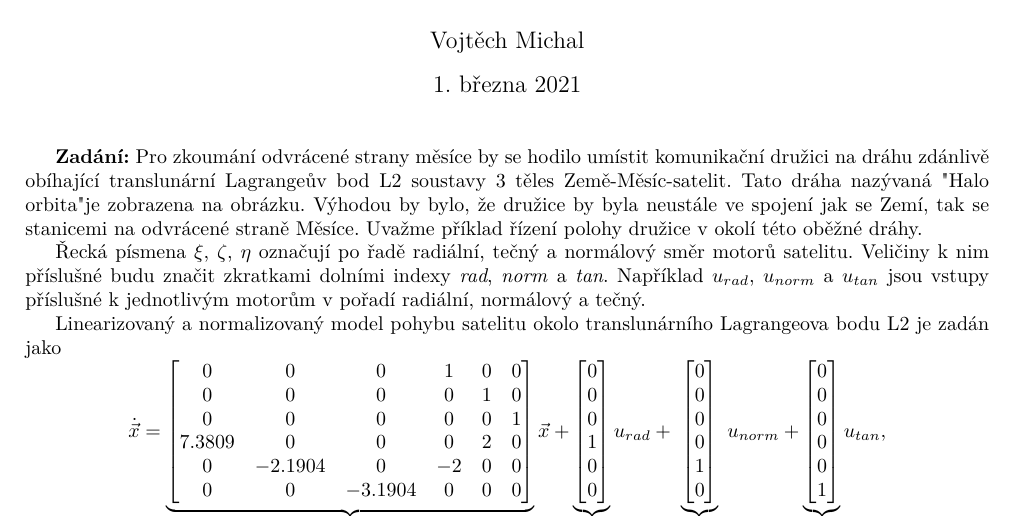
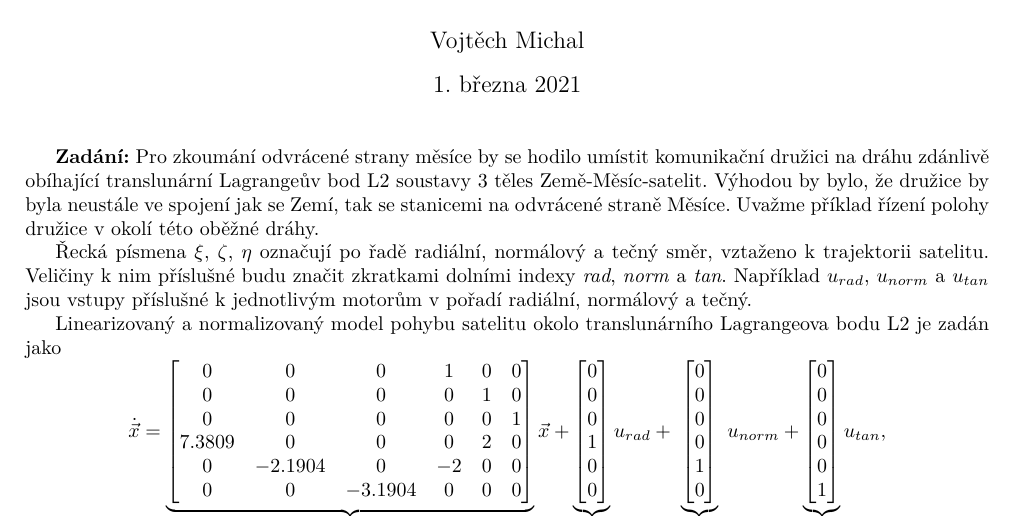
Before and after one commit to vmichal/ARI, a LaTeX problem sheet (homework/riditelnost/ARI_HW2_michavo3.tex): part of page 1 of 3, cut so that both start at the same text. Compiled offline with pdfLaTeX.

Commit message:
Fix some typos in HW2

```diff
--- a/homework/riditelnost/ARI_HW2_michavo3.tex
+++ b/homework/riditelnost/ARI_HW2_michavo3.tex
@@ -79,11 +79,11 @@ pdfpagemode=UseNone,backref=false,colorlinks=true] {hyperref}
 
 \textbf{Zadání:}
 Pro zkoumání odvrácené strany měsíce by se hodilo umístit komunikační družici na dráhu zdánlivě obíhající
-translunární Lagrangeův bod L2 soustavy 3 těles Země-Měsíc-satelit. Tato dráha nazývaná "Halo orbita" je
-zobrazena na obrázku. Výhodou by bylo, že družice by byla neustále ve spojení jak se Zemí, tak se stanicemi
+translunární Lagrangeův bod L2 soustavy 3 těles Země-Měsíc-satelit. Výhodou by bylo, že družice by byla
+neustále ve spojení jak se Zemí, tak se stanicemi
 na odvrácené straně Měsíce. Uvažme příklad řízení polohy družice v okolí této oběžné dráhy.
 
-Řecká písmena $\xi$, $\zeta$, $\eta$ označují po řadě radiální, tečný a normálový směr motorů satelitu.
+Řecká písmena $\xi$, $\zeta$, $\eta$ označují po řadě radiální, normálový a tečný směr, vztaženo k trajektorii satelitu.
 Veličiny k nim příslušné budu značit zkratkami dolními indexy \textit{rad}, \textit{norm} a \textit{tan}.
 Například $u_\rad$, $u_\norm$ a $u_\tan$
 jsou vstupy příslušné k jednotlivým motorům v pořadí radiální, normálový a tečný.
```
